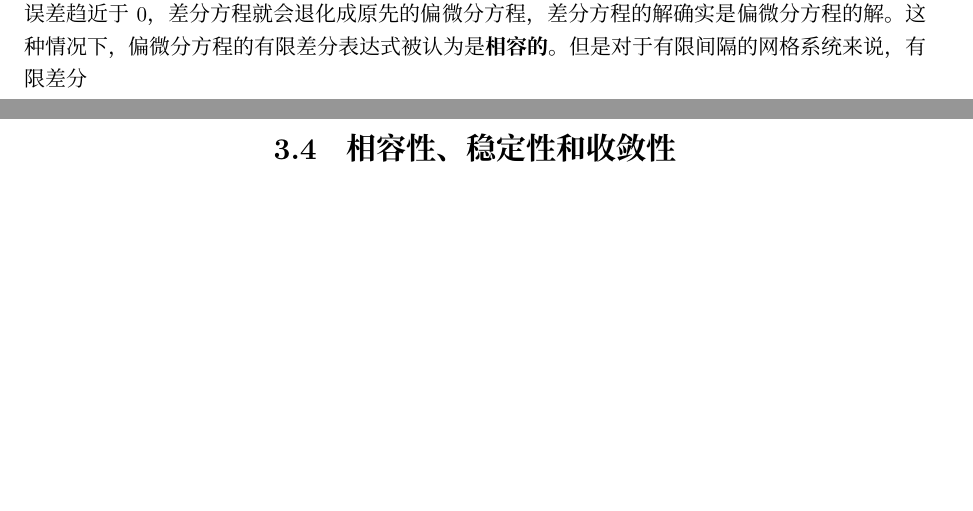
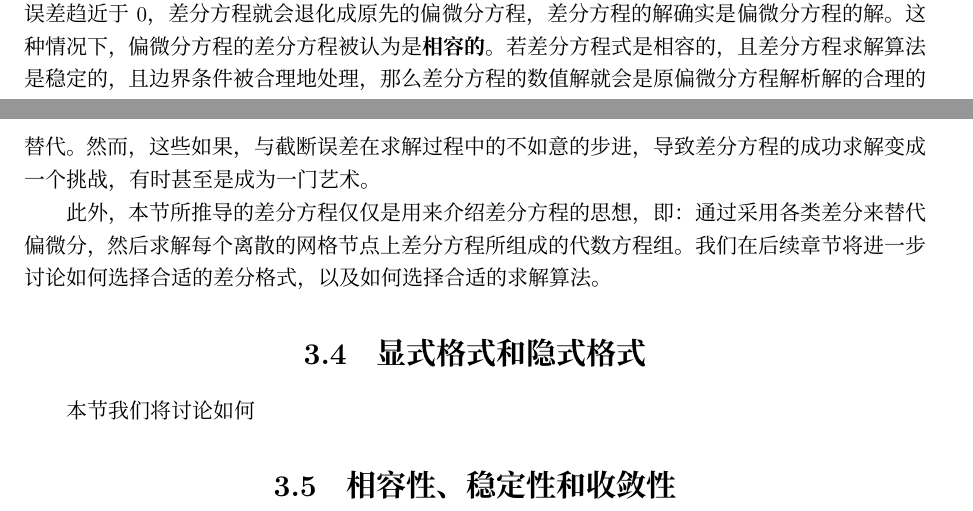
Before and after one commit to dl-wuhee/CHD, a LaTeX book (book/main.tex, which reads book/ch03.tex): two parts of pages 25 and 26 of 31, joined at a grey line, cut so that both start at the same text, the shorter picture padded with empty space. Compiled offline with XeLaTeX; a missing font is replaced by an installed copy or a similar font.

Commit message:
add discussion about difference equation

```diff
--- a/book/ch03.tex
+++ b/book/ch03.tex
@@ -904,7 +904,17 @@ x)^{2}]$。
 该线性方程组所得的解是否就是偏微分方程的解？仔细观察式\eqref{EqBD_1dht_pe_de}，
 我们可以认为，当$\Delta x \rightarrow 0$和$\Delta t \rightarrow 0$时，截断误差趋
 近于0，差分方程就会退化成原先的偏微分方程，差分方程的解确实是偏微分方程的解。这
-种情况下，偏微分方程的有限差分表达式被认为是\textbf{相容的}。但
-是对于有限间隔的网格系统来说，有限差分
+种情况下，偏微分方程的差分方程被认为是\textbf{相容的}。若差分方程式是相容的，且
+差分方程求解算法是稳定的，且边界条件被合理地处理，那么差分方程的数值解就会是原偏微分
+方程解析解的合理的替代。然而，这些如果，与截断误差在求解过程中的不如意的步进，导
+致差分方程的成功求解变成一个挑战，有时甚至是成为一门艺术。
+
+此外，本节所推导的差分方程仅仅是用来介绍差分方程的思想，即：通过采用各类差分来替代
+偏微分，然后求解每个离散的网格节点上差分方程所组成的代数方程组。我们在后续章节将
+进一步讨论如何选择合适的差分格式，以及如何选择合适的求解算法。
+
+\section{显式格式和隐式格式}
+本节我们将讨论如何
+
 
 \section{相容性、稳定性和收敛性}
```
Also changed, not shown: book/main.pdf.
